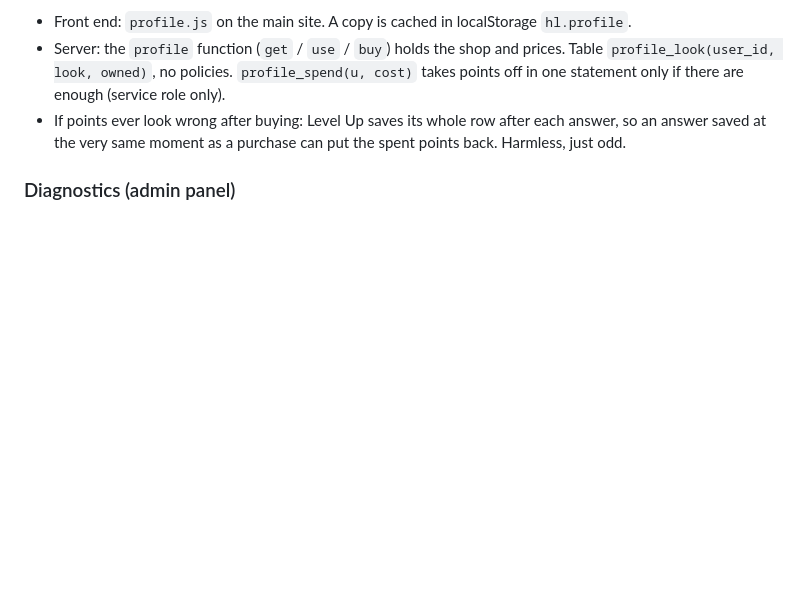
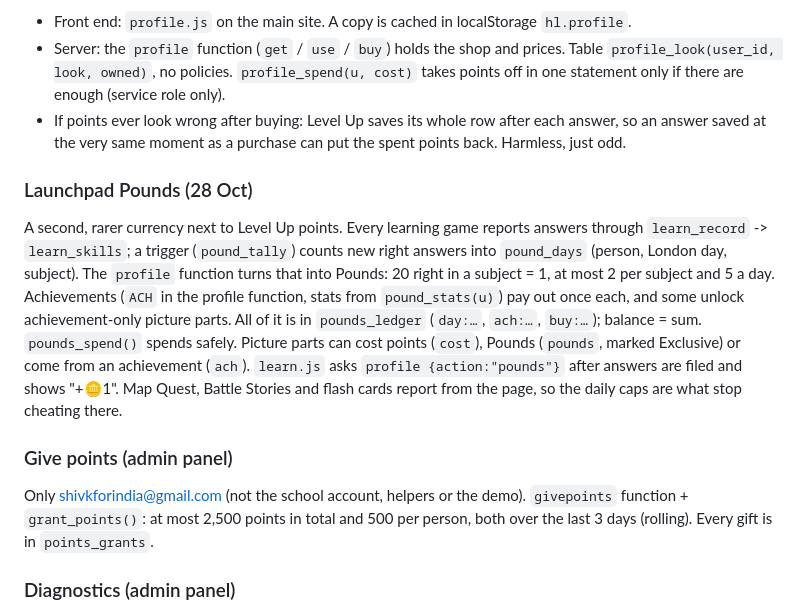
Before and after one commit to silocell/HEH-Launchpad-Lab, a Markdown page: claude-context.md, the part around the change. GitHub-like rendering; blank space fills up the shorter version.

Commit message:
Briefing: Launchpad Pounds, achievements, Give points
Co-Authored-By: Claude Opus 5.5 <noreply@anthropic.com>
Claude-Session: https://claude.ai/code/session_01NWPUz6WZh9tBXEFV5Fys8s

```diff
--- a/claude-context.md
+++ b/claude-context.md
@@ -291,6 +291,29 @@ points** (`levelup_progress.pts`, the same points as Level Up's own shop).
   after each answer, so an answer saved at the very same moment as a
   purchase can put the spent points back. Harmless, just odd.
 
+### Launchpad Pounds (28 Oct)
+
+A second, rarer currency next to Level Up points. Every learning game reports
+answers through `learn_record` -> `learn_skills`; a trigger (`pound_tally`)
+counts new right answers into `pound_days` (person, London day, subject).
+The `profile` function turns that into Pounds: 20 right in a subject = 1,
+at most 2 per subject and 5 a day. Achievements (`ACH` in the profile
+function, stats from `pound_stats(u)`) pay out once each, and some unlock
+achievement-only picture parts. All of it is in `pounds_ledger`
+(`day:…`, `ach:…`, `buy:…`); balance = sum. `pounds_spend()` spends
+safely. Picture parts can cost points (`cost`), Pounds (`pounds`, marked
+Exclusive) or come from an achievement (`ach`). `learn.js` asks
+`profile {action:"pounds"}` after answers are filed and shows "+🪙1".
+Map Quest, Battle Stories and flash cards report from the page, so the
+daily caps are what stop cheating there.
+
+### Give points (admin panel)
+
+Only shivkforindia@gmail.com (not the school account, helpers or the
+demo). `givepoints` function + `grant_points()`: at most 2,500 points in
+total and 500 per person, both over the last 3 days (rolling). Every gift
+is in `points_grants`.
+
 ### Diagnostics (admin panel)
 
 "Run checks" runs the server's own checks, then the newer parts: games
```
